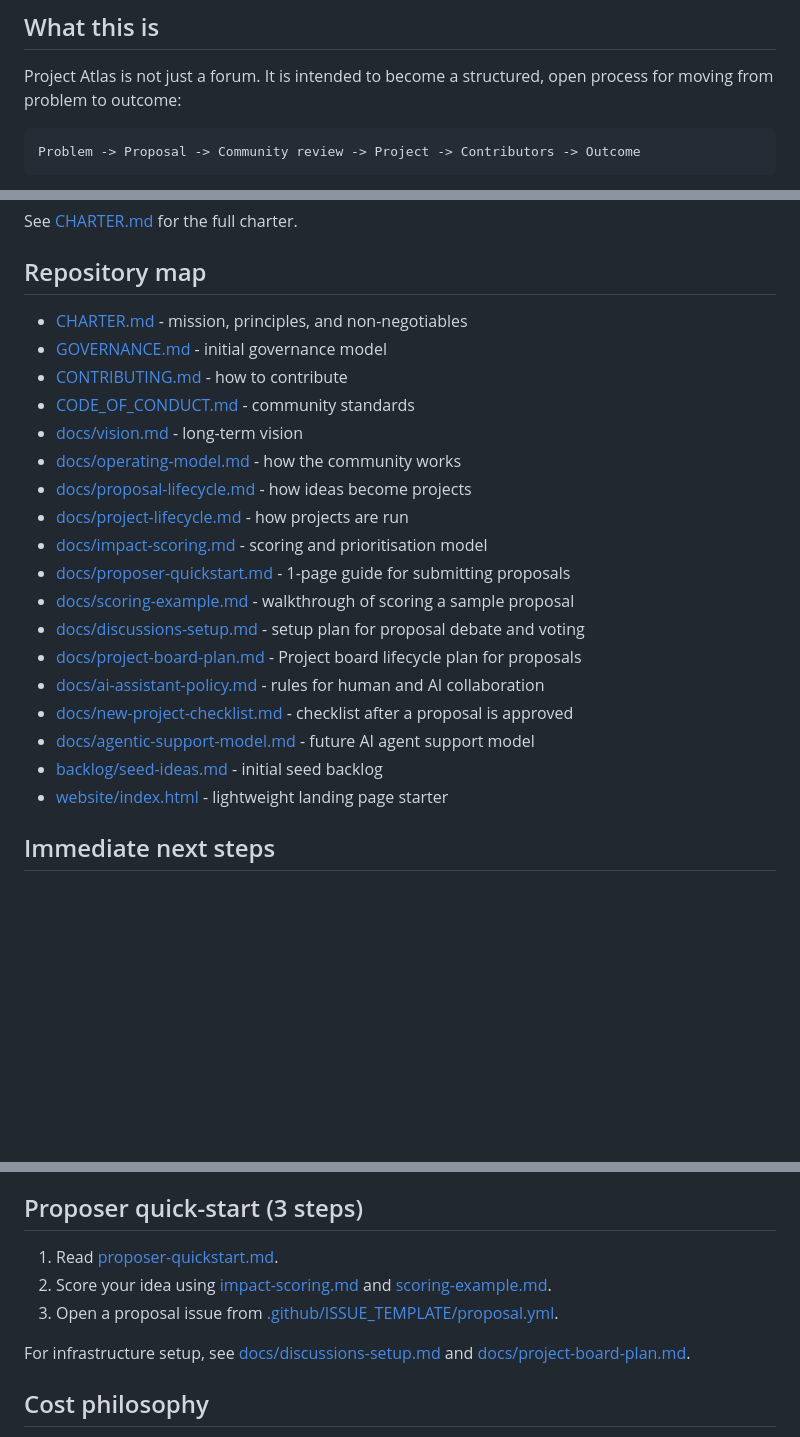
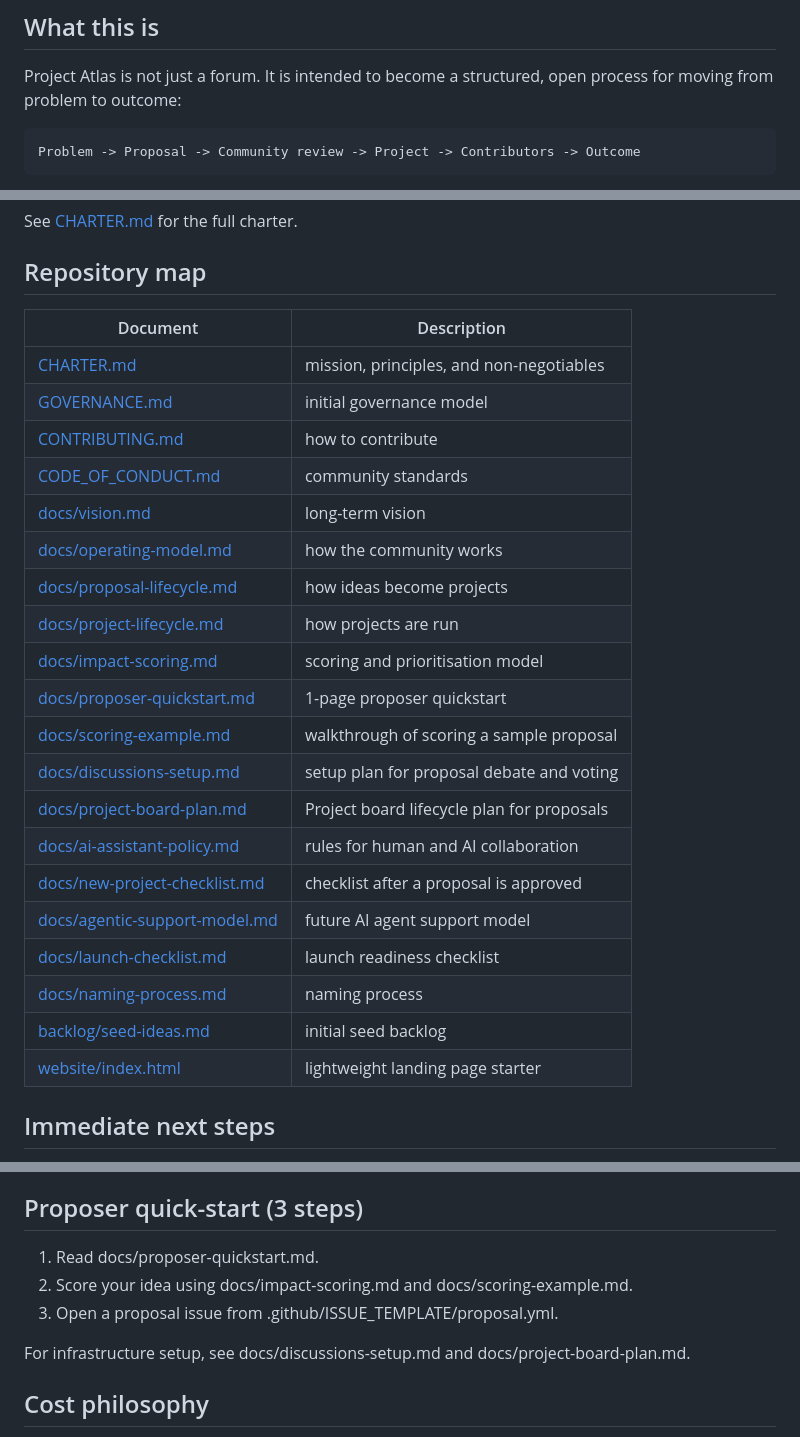
Before and after one commit to zebadee2kk/project-atlas-foundation, a Markdown page: README.md, 3 parts joined by grey strips. GitHub-like rendering; blank space fills up the shorter version.

Commit message:
docs: restore README link table and add launch readiness audit

````diff
--- a/README.md
+++ b/README.md
@@ -20,7 +20,7 @@ Project Atlas exists to reduce duplication and help builders coordinate around t
 
 Project Atlas is not just a forum. It is intended to become a structured, open process for moving from problem to outcome:
 
-```text
+```
 Problem -> Proposal -> Community review -> Project -> Contributors -> Outcome
 ```
 
@@ -40,24 +40,28 @@ See [CHARTER.md](CHARTER.md) for the full charter.
 
 ## Repository map
 
-- [CHARTER.md](CHARTER.md) - mission, principles, and non-negotiables
-- [GOVERNANCE.md](GOVERNANCE.md) - initial governance model
-- [CONTRIBUTING.md](CONTRIBUTING.md) - how to contribute
-- [CODE_OF_CONDUCT.md](CODE_OF_CONDUCT.md) - community standards
-- [docs/vision.md](docs/vision.md) - long-term vision
-- [docs/operating-model.md](docs/operating-model.md) - how the community works
-- [docs/proposal-lifecycle.md](docs/proposal-lifecycle.md) - how ideas become projects
-- [docs/project-lifecycle.md](docs/project-lifecycle.md) - how projects are run
-- [docs/impact-scoring.md](docs/impact-scoring.md) - scoring and prioritisation model
-- [docs/proposer-quickstart.md](docs/proposer-quickstart.md) - 1-page guide for submitting proposals
-- [docs/scoring-example.md](docs/scoring-example.md) - walkthrough of scoring a sample proposal
-- [docs/discussions-setup.md](docs/discussions-setup.md) - setup plan for proposal debate and voting
-- [docs/project-board-plan.md](docs/project-board-plan.md) - Project board lifecycle plan for proposals
-- [docs/ai-assistant-policy.md](docs/ai-assistant-policy.md) - rules for human and AI collaboration
-- [docs/new-project-checklist.md](docs/new-project-checklist.md) - checklist after a proposal is approved
-- [docs/agentic-support-model.md](docs/agentic-support-model.md) - future AI agent support model
-- [backlog/seed-ideas.md](backlog/seed-ideas.md) - initial seed backlog
-- [website/index.html](website/index.html) - lightweight landing page starter
+| Document | Description |
+|----------|-------------|
+| [CHARTER.md](CHARTER.md) | mission, principles, and non-negotiables |
+| [GOVERNANCE.md](GOVERNANCE.md) | initial governance model |
+| [CONTRIBUTING.md](CONTRIBUTING.md) | how to contribute |
+| [CODE_OF_CONDUCT.md](CODE_OF_CONDUCT.md) | community standards |
+| [docs/vision.md](docs/vision.md) | long-term vision |
+| [docs/operating-model.md](docs/operating-model.md) | how the community works |
+| [docs/proposal-lifecycle.md](docs/proposal-lifecycle.md) | how ideas become projects |
+| [docs/project-lifecycle.md](docs/project-lifecycle.md) | how projects are run |
+| [docs/impact-scoring.md](docs/impact-scoring.md) | scoring and prioritisation model |
+| [docs/proposer-quickstart.md](docs/proposer-quickstart.md) | 1-page proposer quickstart |
+| [docs/scoring-example.md](docs/scoring-example.md) | walkthrough of scoring a sample proposal |
+| [docs/discussions-setup.md](docs/discussions-setup.md) | setup plan for proposal debate and voting |
+| [docs/project-board-plan.md](docs/project-board-plan.md) | Project board lifecycle plan for proposals |
+| [docs/ai-assistant-policy.md](docs/ai-assistant-policy.md) | rules for human and AI collaboration |
+| [docs/new-project-checklist.md](docs/new-project-checklist.md) | checklist after a proposal is approved |
+| [docs/agentic-support-model.md](docs/agentic-support-model.md) | future AI agent support model |
+| [docs/launch-checklist.md](docs/launch-checklist.md) | launch readiness checklist |
+| [docs/naming-process.md](docs/naming-process.md) | naming process |
+| [backlog/seed-ideas.md](backlog/seed-ideas.md) | initial seed backlog |
+| [website/index.html](website/index.html) | lightweight landing page starter |
 
 ## Immediate next steps
 
@@ -74,11 +78,11 @@ Early foundation setup. This repo is intentionally simple and low-cost. The firs
 
 ## Proposer quick-start (3 steps)
 
-1. Read [proposer-quickstart.md](docs/proposer-quickstart.md).
-2. Score your idea using [impact-scoring.md](docs/impact-scoring.md) and [scoring-example.md](docs/scoring-example.md).
-3. Open a proposal issue from [.github/ISSUE_TEMPLATE/proposal.yml](.github/ISSUE_TEMPLATE/proposal.yml).
+1. Read docs/proposer-quickstart.md.
+2. Score your idea using docs/impact-scoring.md and docs/scoring-example.md.
+3. Open a proposal issue from .github/ISSUE_TEMPLATE/proposal.yml.
 
-For infrastructure setup, see [docs/discussions-setup.md](docs/discussions-setup.md) and [docs/project-board-plan.md](docs/project-board-plan.md).
+For infrastructure setup, see docs/discussions-setup.md and docs/project-board-plan.md.
 
 ## Cost philosophy
 
````
Also changed, not shown: LAUNCH_READINESS_AUDIT.md (added, +98 -0 lines).
